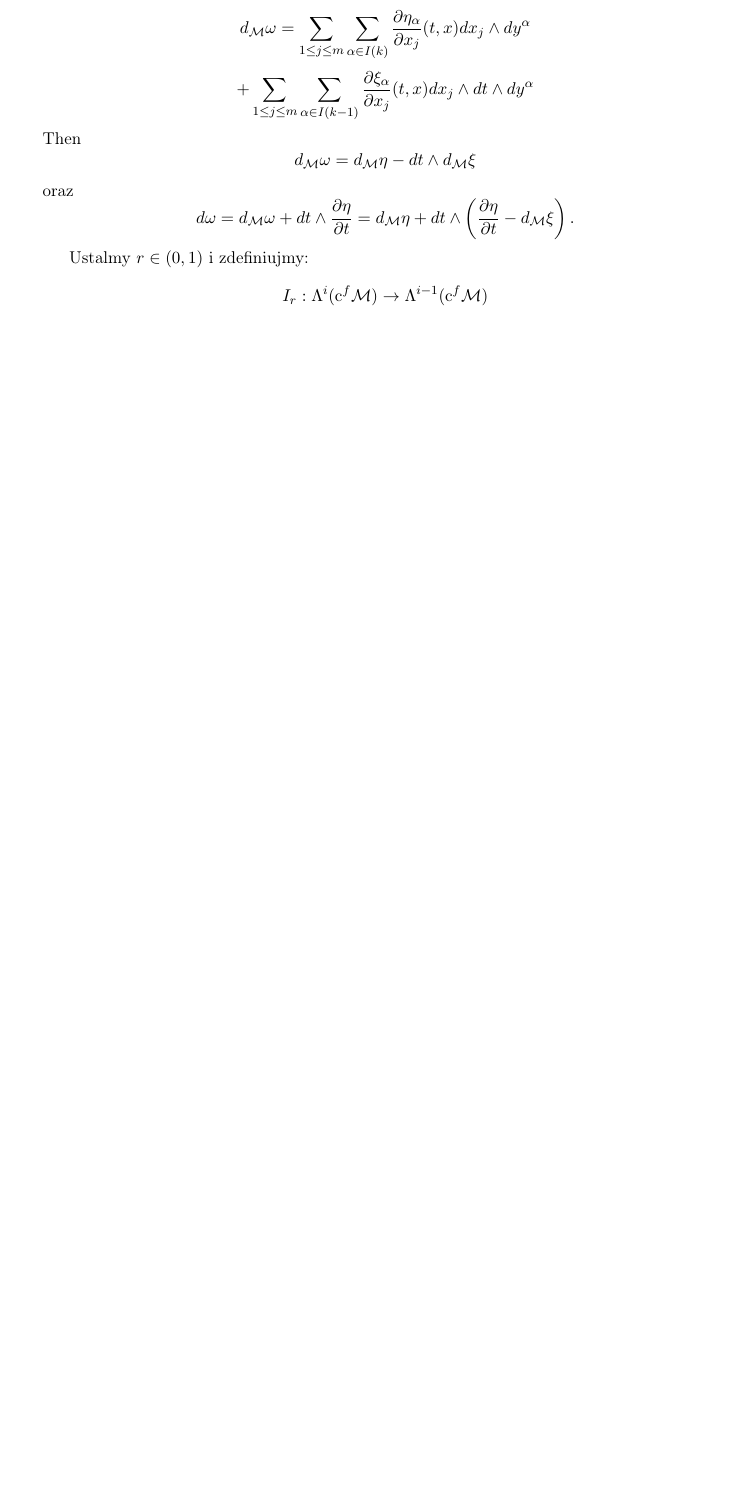
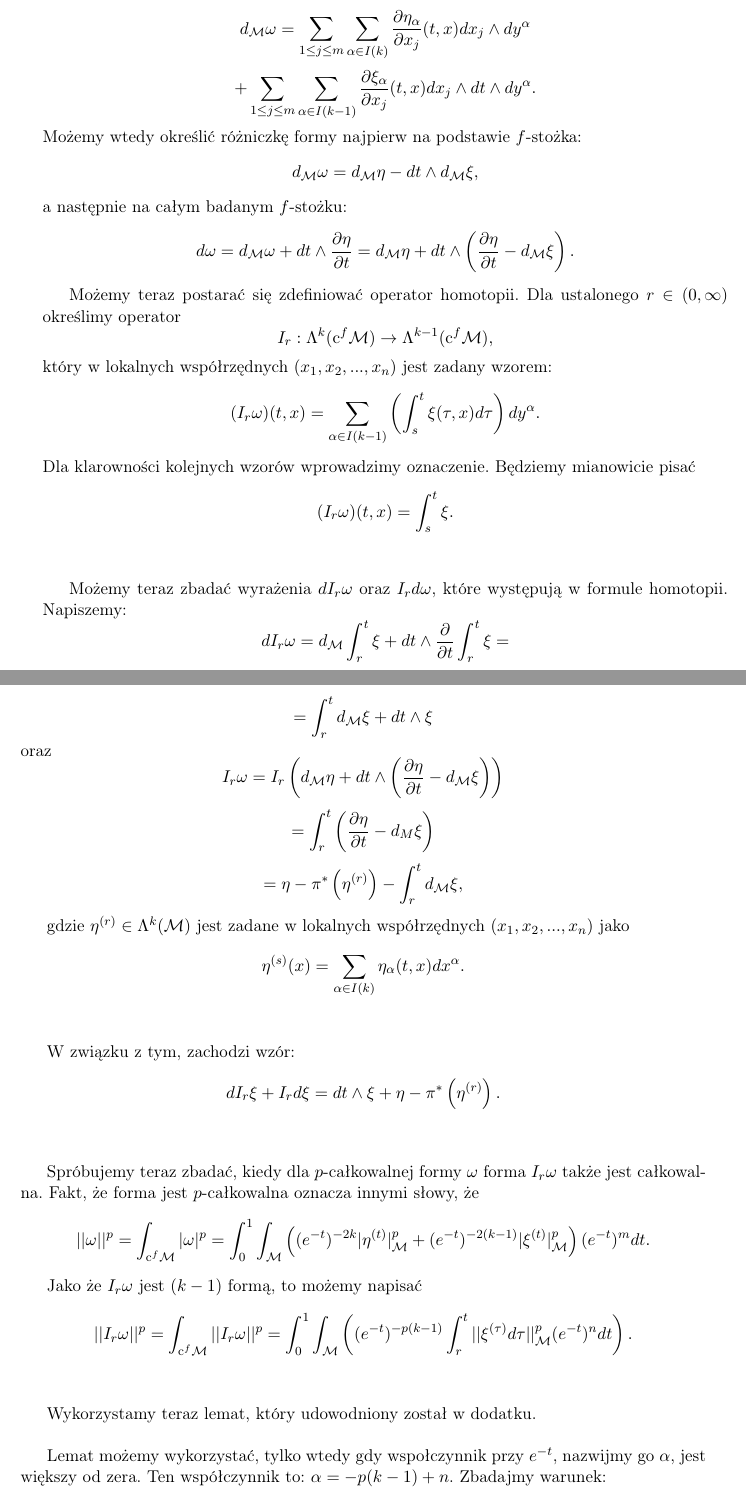
Before and after one commit to ghostFaceKillah/bs-thesis, a LaTeX thesis (main.tex): part of page 15 of 19 before the commit and two parts of pages 15 and 16 of 21 after it, the two joined at a grey line, cut so that both start at the same text, the shorter picture padded with empty space. Compiled offline with pdfLaTeX.

Commit message:
Added some parts of the computation

```diff
--- a/main.tex
+++ b/main.tex
@@ -459,13 +459,13 @@ kompleksie form różnikowych
 \]
 \[
     + \sum_{1 \leq j \leq m} \sum_{\alpha \in I(k-1)}
-    \frac{\partial \xi_\alpha}{\partial x_j}(t, x) dx_j \wedge dt \wedge dy^\alpha
+    \frac{\partial \xi_\alpha}{\partial x_j}(t, x) dx_j \wedge dt \wedge dy^\alpha.
 \]
-Then
+Możemy wtedy określić różniczkę formy najpierw na podstawie $f$-stożka:
 \[
-    d_\M \omega = d_\M \eta - dt \wedge d_\M \xi
+    d_\M \omega = d_\M \eta - dt \wedge d_\M \xi,
 \]
-oraz
+a następnie na całym badanym $f$-stożku:
 \[
     d \omega =
     d_\M \omega + dt \wedge \frac{\partial \eta}{\partial t} =
@@ -474,8 +474,82 @@ oraz
     \right). \\
 \]
 
-Ustalmy $r \in (0, 1)$ i zdefiniujmy:
+Możemy teraz postarać się zdefiniować operator homotopii.
+Dla ustalonego $r \in (0, \infty)$ określimy operator
 \[
-    I_r: \Lambda^i(\cfm) \rightarrow \Lambda^{i-1}(\cfm)
+    I_r: \Lambda^k(\cfm) \rightarrow \Lambda^{k-1}(\cfm),
+\]
+który w lokalnych współrzędnych $(x_1, x_2, ..., x_n)$ jest zadany wzorem:
+\[
+    (I_r \omega)(t, x) = \sum_{\alpha \in I(k-1)}
+      \left(
+          \int_s^t \xi(\tau, x) d\tau
+      \right) dy^\alpha.
+\]
+Dla klarowności kolejnych wzorów wprowadzimy oznaczenie. Będziemy mianowicie pisać
+\[
+    (I_r \omega)(t, x) = \int_s^t \xi.
+\] \\
+
+Możemy teraz zbadać wyrażenia $d I_r \omega$ oraz $I_r d \omega$, które występują
+w formule homotopii. Napiszemy:
+\[
+    d I_r \omega = d_\M \int_r^t \xi + dt \wedge \frac{\partial}{\partial t} \int_r^t \xi =
+\]
+\[
+    = \int_r^t d_\M \xi + dt \wedge \xi
+\]
+oraz
+\[
+    I_r \omega = I_r
+    \left(
+        d_\M \eta + dt \wedge \left( \frac{\partial \eta}{\partial t} - d_\M \xi \right)
+    \right)
+\]
+\[
+    = \int_r^t
+        \left(
+            \frac{\partial \eta}{\partial t} - d_M \xi
+        \right)
+\]
+\[
+    = \eta - \pi^\ast \left( \eta^{(r)} \right) - \int_r^t d_\M \xi,
 \]
 
+gdzie $\eta^{(r)} \in \Lambda^k (\M)$ jest zadane w lokalnych współrzędnych
+$(x_1, x_2, ..., x_n)$ jako
+\[
+    \eta^{(s)}(x) = \sum_{\alpha \in I(k)} \eta_\alpha(t, x) dx^\alpha.
+\] \\
+
+W związku z tym, zachodzi wzór:
+\[
+    d I_r \xi + I_r d \xi = dt \wedge \xi + \eta - \pi^\ast \left( \eta^{(r)} \right).
+\] \\
+
+Spróbujemy teraz zbadać, kiedy dla $p$-całkowalnej formy $\omega$ forma $I_r \omega$
+także jest całkowalna. Fakt, że forma jest  $p$-całkowalna oznacza innymi słowy, że
+\[
+    || \omega ||^p = \int_{\cfm} |\omega|^p =
+    \int_0^1 \int_{\M} \left(
+        (e^{-t})^{-2k} | \eta^{(t)}|^p_{\M} +
+        (e^{-t})^{-2(k-1)} | \xi^{(t)}|^p_{\M}
+    \right)
+    (e^{-t})^{m} dt.
+\]
+
+Jako że $I_r \omega$ jest $(k-1)$ formą, to możemy napisać
+\[
+    ||I_r \omega ||^p =
+    \int_{\cfm} ||I_r \omega||^p =
+    \int_0^1 \int_{\M} \left(
+        (e^{-t})^{-p(k-1)}
+        \int_r^t ||\xi^{(\tau)} d\tau||^p_{\M} (e^{-t})^n dt
+    \right).
+\] \\
+
+Wykorzystamy teraz lemat, który udowodniony został w dodatku. \\
+
+Lemat możemy wykorzystać, tylko wtedy gdy
+wspołczynnik przy $e^{-t}$, nazwijmy go $\alpha$, jest większy od zera. Ten współczynnik to:
+$\alpha = -p(k-1) + n$. Zbadajmy warunek:
```
Also changed, not shown: main.pdf, main.tex (33 more changed lines).
